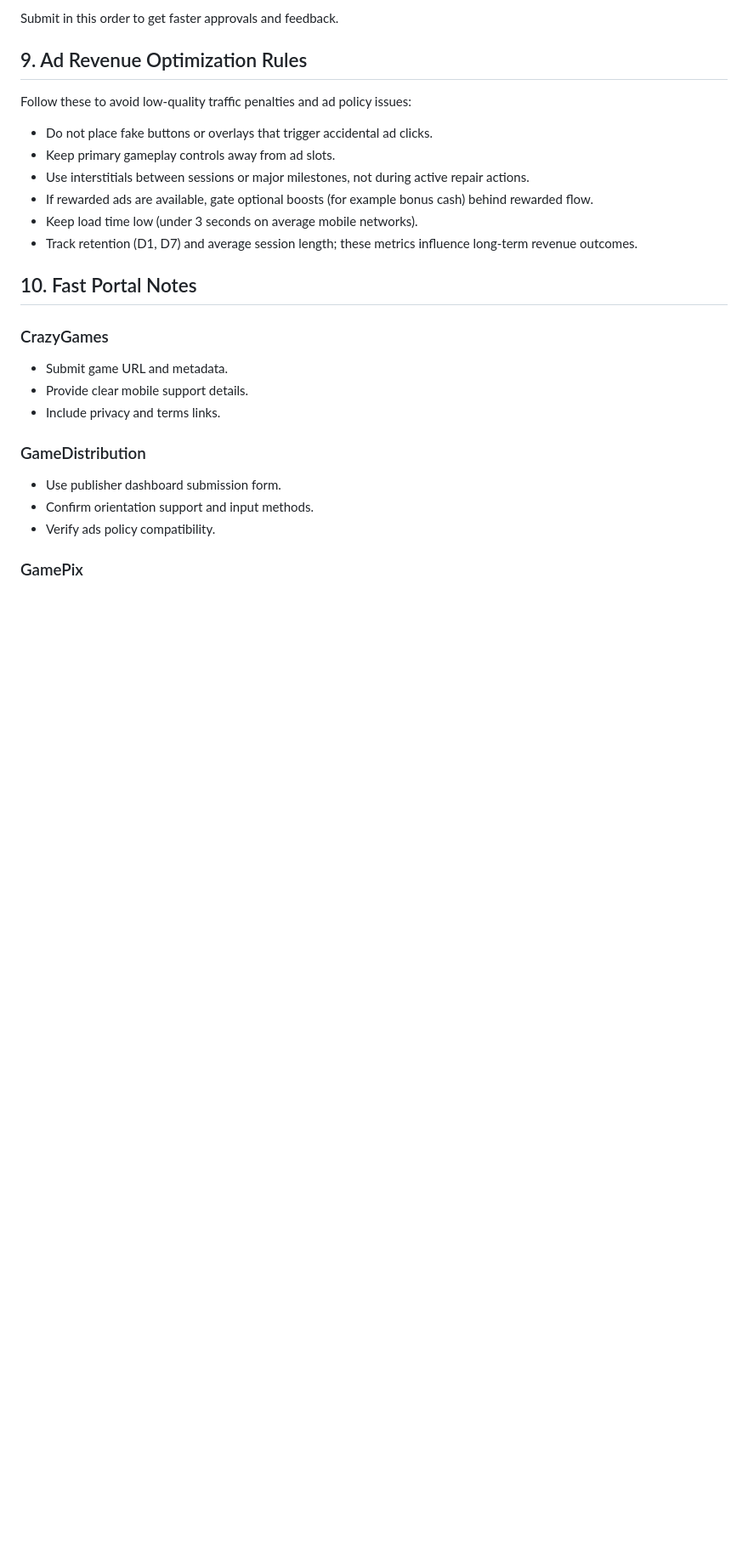
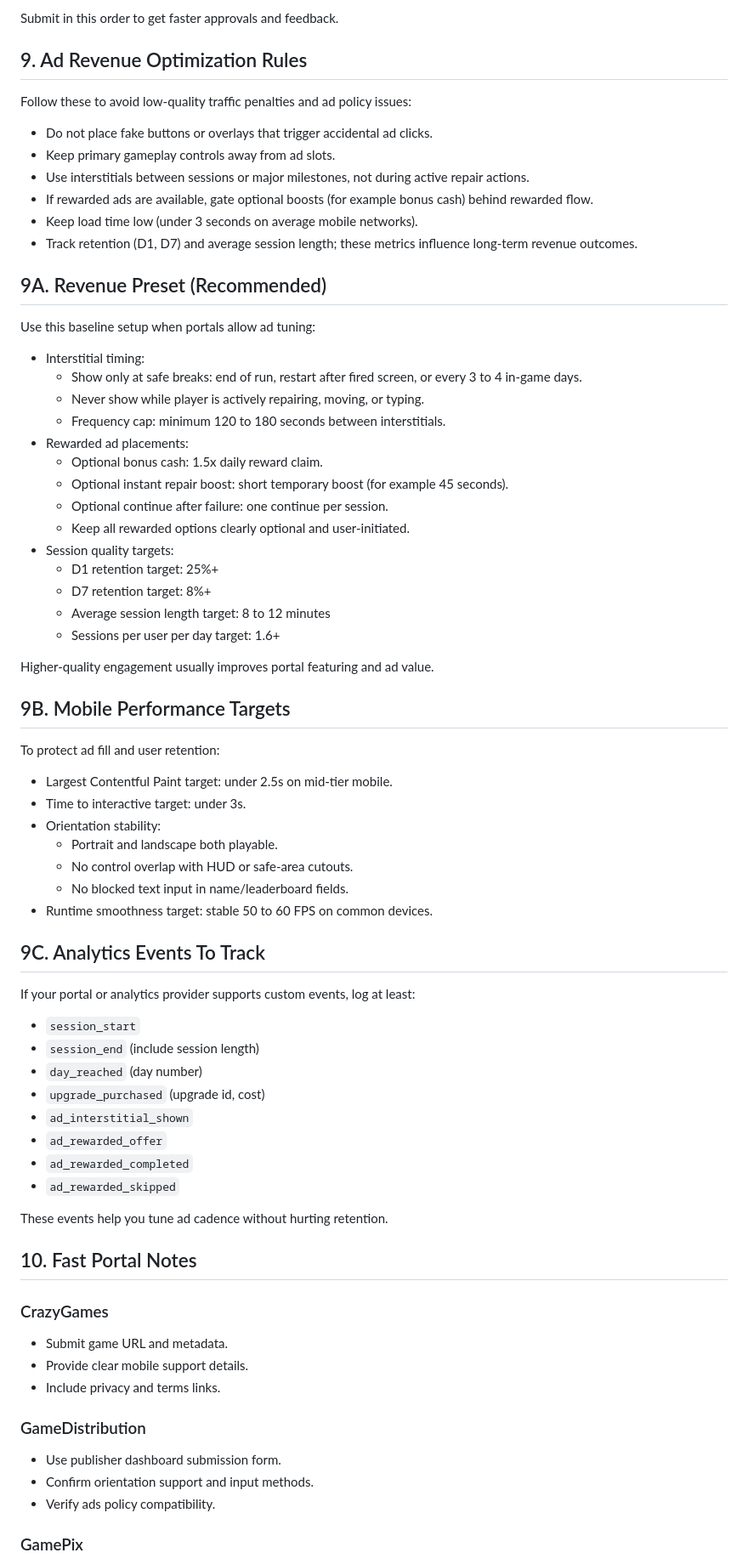
Before and after one commit to tylerspeyton-cell/aircraft-mechanic-tycoon, a Markdown page: PORTAL_SUBMISSION_KIT.md, the part around the change. Shown at 85% size. GitHub-like rendering; blank space fills up the shorter version.

Commit message:
Expand monetization playbook with ad cadence and KPI targets

```diff
--- a/PORTAL_SUBMISSION_KIT.md
+++ b/PORTAL_SUBMISSION_KIT.md
@@ -78,6 +78,54 @@ Follow these to avoid low-quality traffic penalties and ad policy issues:
 - Keep load time low (under 3 seconds on average mobile networks).
 - Track retention (D1, D7) and average session length; these metrics influence long-term revenue outcomes.
 
+## 9A. Revenue Preset (Recommended)
+
+Use this baseline setup when portals allow ad tuning:
+
+- Interstitial timing:
+	- Show only at safe breaks: end of run, restart after fired screen, or every 3 to 4 in-game days.
+	- Never show while player is actively repairing, moving, or typing.
+	- Frequency cap: minimum 120 to 180 seconds between interstitials.
+- Rewarded ad placements:
+	- Optional bonus cash: 1.5x daily reward claim.
+	- Optional instant repair boost: short temporary boost (for example 45 seconds).
+	- Optional continue after failure: one continue per session.
+	- Keep all rewarded options clearly optional and user-initiated.
+- Session quality targets:
+	- D1 retention target: 25%+
+	- D7 retention target: 8%+
+	- Average session length target: 8 to 12 minutes
+	- Sessions per user per day target: 1.6+
+
+Higher-quality engagement usually improves portal featuring and ad value.
+
+## 9B. Mobile Performance Targets
+
+To protect ad fill and user retention:
+
+- Largest Contentful Paint target: under 2.5s on mid-tier mobile.
+- Time to interactive target: under 3s.
+- Orientation stability:
+	- Portrait and landscape both playable.
+	- No control overlap with HUD or safe-area cutouts.
+	- No blocked text input in name/leaderboard fields.
+- Runtime smoothness target: stable 50 to 60 FPS on common devices.
+
+## 9C. Analytics Events To Track
+
+If your portal or analytics provider supports custom events, log at least:
+
+- `session_start`
+- `session_end` (include session length)
+- `day_reached` (day number)
+- `upgrade_purchased` (upgrade id, cost)
+- `ad_interstitial_shown`
+- `ad_rewarded_offer`
+- `ad_rewarded_completed`
+- `ad_rewarded_skipped`
+
+These events help you tune ad cadence without hurting retention.
+
 ## 10. Fast Portal Notes
 
 ### CrazyGames
```
